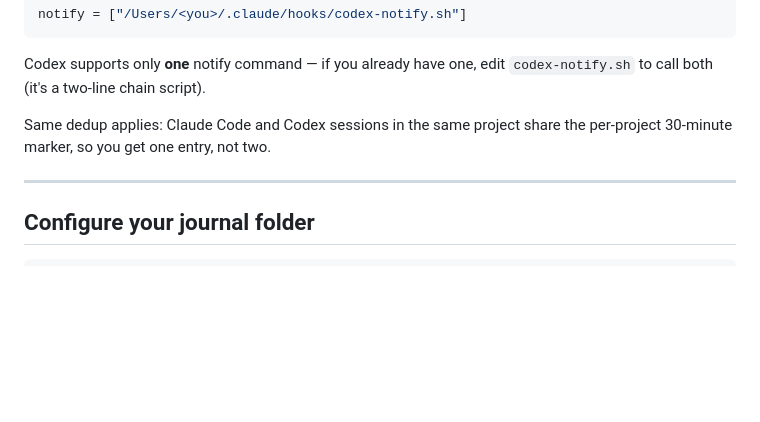
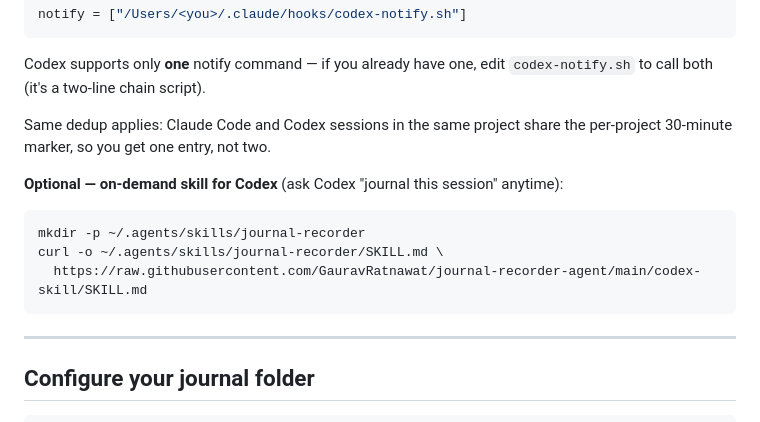
Before and after one commit to GauravRatnawat/journal-recorder-agent, a Markdown page: README.md, the part around the change. GitHub-like rendering; blank space fills up the shorter version.

Commit message:
feat: on-demand journal skill for Codex — manual entries share dedup, index, and push pipeline

````diff
--- a/README.md
+++ b/README.md
@@ -159,6 +159,14 @@ Codex supports only **one** notify command — if you already have one, edit `co
 
 Same dedup applies: Claude Code and Codex sessions in the same project share the per-project 30-minute marker, so you get one entry, not two.
 
+**Optional — on-demand skill for Codex** (ask Codex "journal this session" anytime):
+
+```bash
+mkdir -p ~/.agents/skills/journal-recorder
+curl -o ~/.agents/skills/journal-recorder/SKILL.md \
+  https://raw.githubusercontent.com/GauravRatnawat/journal-recorder-agent/main/codex-skill/SKILL.md
+```
+
 ---
 
 ## Configure your journal folder
````
Also changed, not shown: codex-skill/SKILL.md (added, +70 -0 lines).
